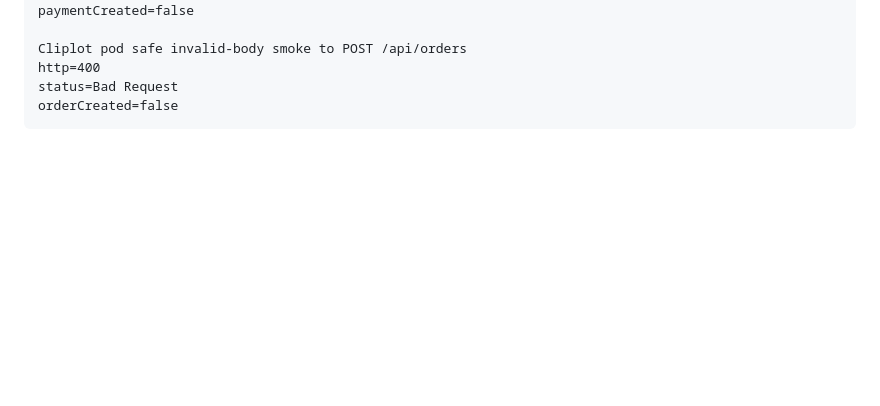
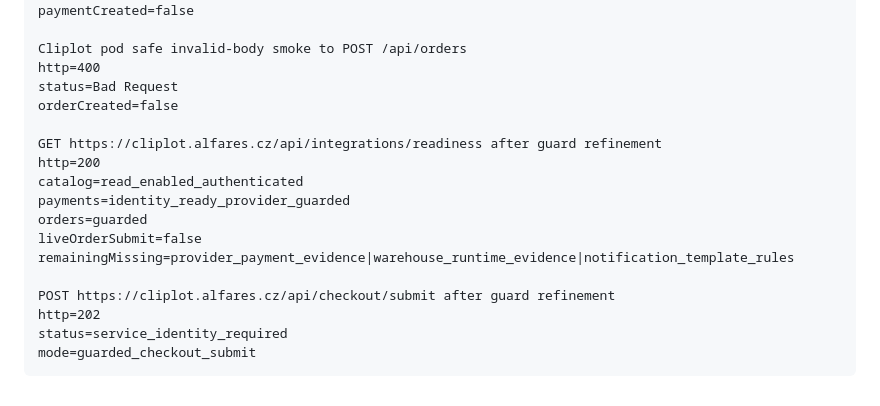
Before and after one commit to speakASAP/cliplot, a Markdown page: implementation-goals/GOAL-05-checkout-revenue-readiness.validation-report.md, the part around the change. GitHub-like rendering; blank space fills up the shorter version.

````diff
--- a/implementation-goals/GOAL-05-checkout-revenue-readiness.validation-report.md
+++ b/implementation-goals/GOAL-05-checkout-revenue-readiness.validation-report.md
@@ -102,4 +102,17 @@ Cliplot pod safe invalid-body smoke to POST /api/orders
 http=400
 status=Bad Request
 orderCreated=false
+
+GET https://cliplot.alfares.cz/api/integrations/readiness after guard refinement
+http=200
+catalog=read_enabled_authenticated
+payments=identity_ready_provider_guarded
+orders=guarded
+liveOrderSubmit=false
+remainingMissing=provider_payment_evidence|warehouse_runtime_evidence|notification_template_rules
+
+POST https://cliplot.alfares.cz/api/checkout/submit after guard refinement
+http=202
+status=service_identity_required
+mode=guarded_checkout_submit
 ```
````
Also changed, not shown: docs/IMPLEMENTATION_STATE.md (+7 -0 lines).
